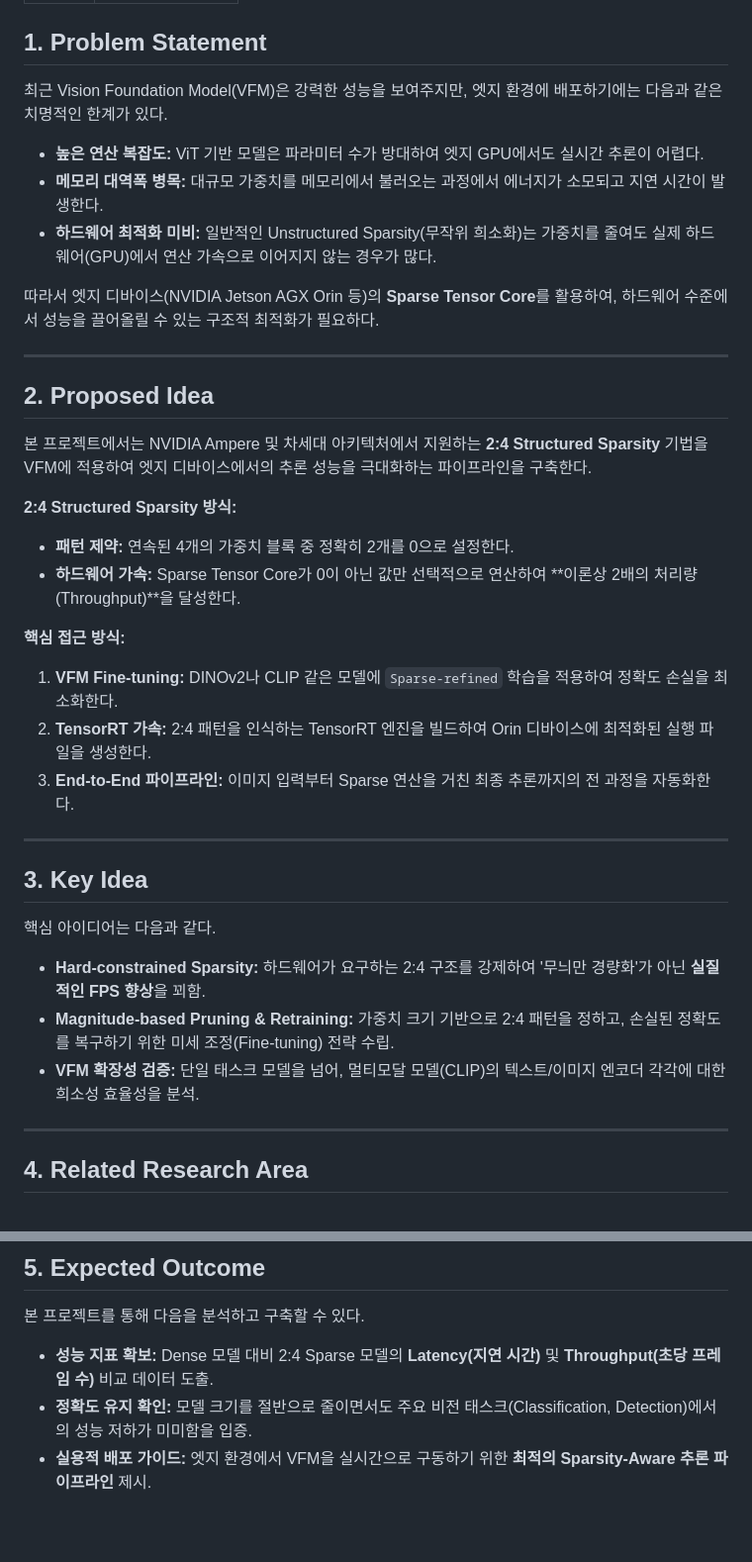
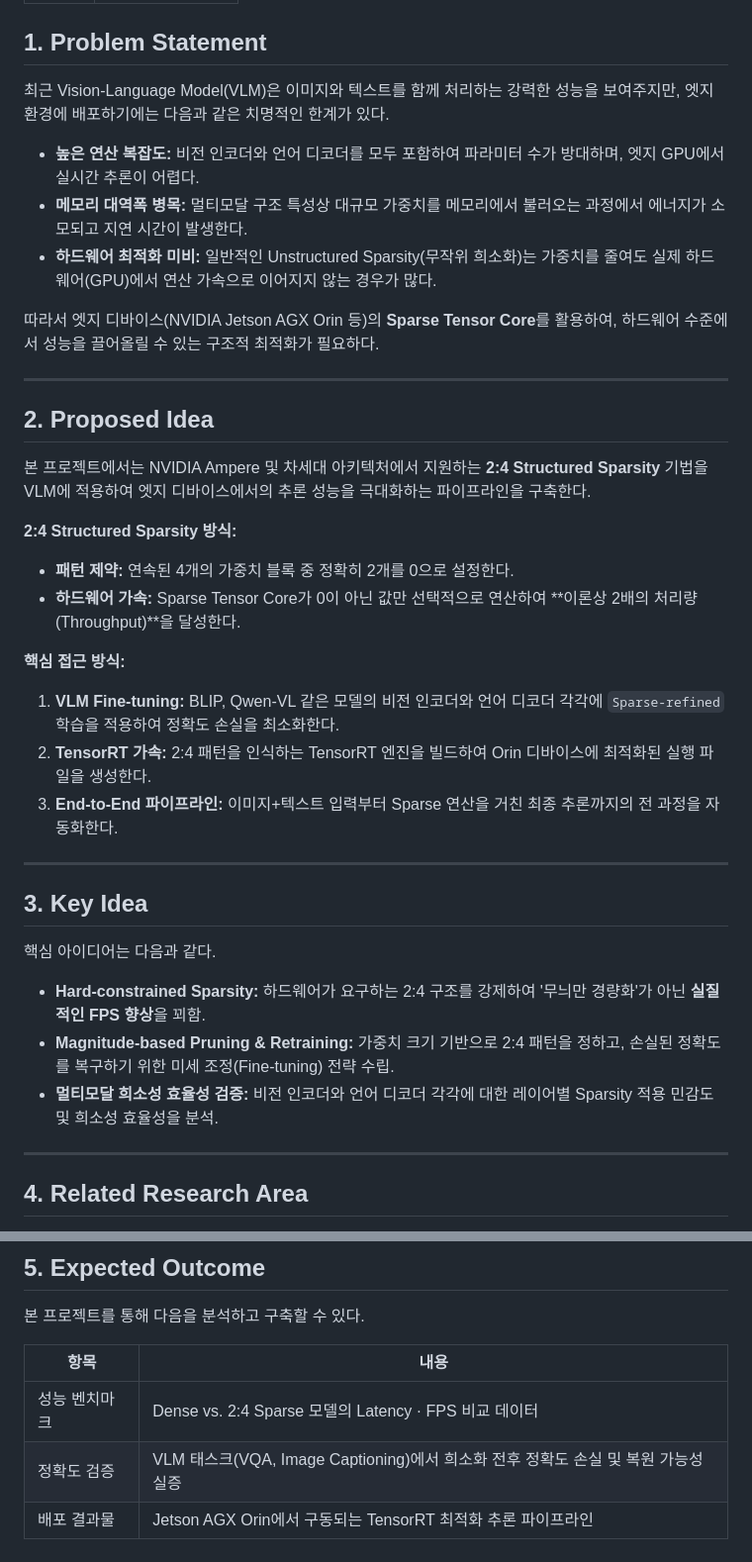
Before and after one commit to Ewha-Capstone-Project/Hambugy, a Markdown page: README.md, 2 parts joined by grey strips. Shown at 99% size. Rendered like a GitHub page; blank space fills up the shorter version.

Commit message:
vlm으로 수정

```diff
--- a/README.md
+++ b/README.md
@@ -7,28 +7,29 @@
 
 ## 1. Problem Statement
 
-최근 Vision Foundation Model(VFM)은 강력한 성능을 보여주지만, 엣지 환경에 배포하기에는 다음과 같은 치명적인 한계가 있다.
+최근 Vision-Language Model(VLM)은 이미지와 텍스트를 함께 처리하는 강력한 성능을 보여주지만, 엣지 환경에 배포하기에는 다음과 같은 치명적인 한계가 있다.
 
-* **높은 연산 복잡도:** ViT 기반 모델은 파라미터 수가 방대하여 엣지 GPU에서도 실시간 추론이 어렵다.
-* **메모리 대역폭 병목:** 대규모 가중치를 메모리에서 불러오는 과정에서 에너지가 소모되고 지연 시간이 발생한다.
+* **높은 연산 복잡도:** 비전 인코더와 언어 디코더를 모두 포함하여 파라미터 수가 방대하며, 엣지 GPU에서 실시간 추론이 어렵다.
+* **메모리 대역폭 병목:** 멀티모달 구조 특성상 대규모 가중치를 메모리에서 불러오는 과정에서 에너지가 소모되고 지연 시간이 발생한다.
 * **하드웨어 최적화 미비:** 일반적인 Unstructured Sparsity(무작위 희소화)는 가중치를 줄여도 실제 하드웨어(GPU)에서 연산 가속으로 이어지지 않는 경우가 많다.
 
 따라서 엣지 디바이스(NVIDIA Jetson AGX Orin 등)의 **Sparse Tensor Core**를 활용하여, 하드웨어 수준에서 성능을 끌어올릴 수 있는 구조적 최적화가 필요하다.
+
 
 ---
 
 ## 2. Proposed Idea
 
-본 프로젝트에서는 NVIDIA Ampere 및 차세대 아키텍처에서 지원하는 **2:4 Structured Sparsity** 기법을 VFM에 적용하여 엣지 디바이스에서의 추론 성능을 극대화하는 파이프라인을 구축한다.
+본 프로젝트에서는 NVIDIA Ampere 및 차세대 아키텍처에서 지원하는 **2:4 Structured Sparsity** 기법을 VLM에 적용하여 엣지 디바이스에서의 추론 성능을 극대화하는 파이프라인을 구축한다.
 
 **2:4 Structured Sparsity 방식:**
 * **패턴 제약:** 연속된 4개의 가중치 블록 중 정확히 2개를 0으로 설정한다.
 * **하드웨어 가속:** Sparse Tensor Core가 0이 아닌 값만 선택적으로 연산하여 **이론상 2배의 처리량(Throughput)**을 달성한다.
 
 **핵심 접근 방식:**
-1.  **VFM Fine-tuning:** DINOv2나 CLIP 같은 모델에 `Sparse-refined` 학습을 적용하여 정확도 손실을 최소화한다.
-2.  **TensorRT 가속:** 2:4 패턴을 인식하는 TensorRT 엔진을 빌드하여 Orin 디바이스에 최적화된 실행 파일을 생성한다.
-3.  **End-to-End 파이프라인:** 이미지 입력부터 Sparse 연산을 거친 최종 추론까지의 전 과정을 자동화한다.
+1. **VLM Fine-tuning:** BLIP, Qwen-VL 같은 모델의 비전 인코더와 언어 디코더 각각에 `Sparse-refined` 학습을 적용하여 정확도 손실을 최소화한다.
+2. **TensorRT 가속:** 2:4 패턴을 인식하는 TensorRT 엔진을 빌드하여 Orin 디바이스에 최적화된 실행 파일을 생성한다.
+3. **End-to-End 파이프라인:** 이미지+텍스트 입력부터 Sparse 연산을 거친 최종 추론까지의 전 과정을 자동화한다.
 
 ---
 
@@ -38,7 +39,7 @@
 
 * **Hard-constrained Sparsity:** 하드웨어가 요구하는 2:4 구조를 강제하여 '무늬만 경량화'가 아닌 **실질적인 FPS 향상**을 꾀함.
 * **Magnitude-based Pruning & Retraining:** 가중치 크기 기반으로 2:4 패턴을 정하고, 손실된 정확도를 복구하기 위한 미세 조정(Fine-tuning) 전략 수립.
-* **VFM 확장성 검증:** 단일 태스크 모델을 넘어, 멀티모달 모델(CLIP)의 텍스트/이미지 엔코더 각각에 대한 희소성 효율성을 분석.
+* **멀티모달 희소성 효율성 검증:** 비전 인코더와 언어 디코더 각각에 대한 레이어별 Sparsity 적용 민감도 및 희소성 효율성을 분석.
 
 ---
 
@@ -56,6 +57,8 @@
 
 본 프로젝트를 통해 다음을 분석하고 구축할 수 있다.
 
-* **성능 지표 확보:** Dense 모델 대비 2:4 Sparse 모델의 **Latency(지연 시간)** 및 **Throughput(초당 프레임 수)** 비교 데이터 도출.
-* **정확도 유지 확인:** 모델 크기를 절반으로 줄이면서도 주요 비전 태스크(Classification, Detection)에서의 성능 저하가 미미함을 입증.
-* **실용적 배포 가이드:** 엣지 환경에서 VFM을 실시간으로 구동하기 위한 **최적의 Sparsity-Aware 추론 파이프라인** 제시.
+| 항목 | 내용 |
+|------|------|
+| 성능 벤치마크 | Dense vs. 2:4 Sparse 모델의 Latency · FPS 비교 데이터 |
+| 정확도 검증 | VLM 태스크(VQA, Image Captioning)에서 희소화 전후 정확도 손실 및 복원 가능성 실증 |
+| 배포 결과물 | Jetson AGX Orin에서 구동되는 TensorRT 최적화 추론 파이프라인 |
```
